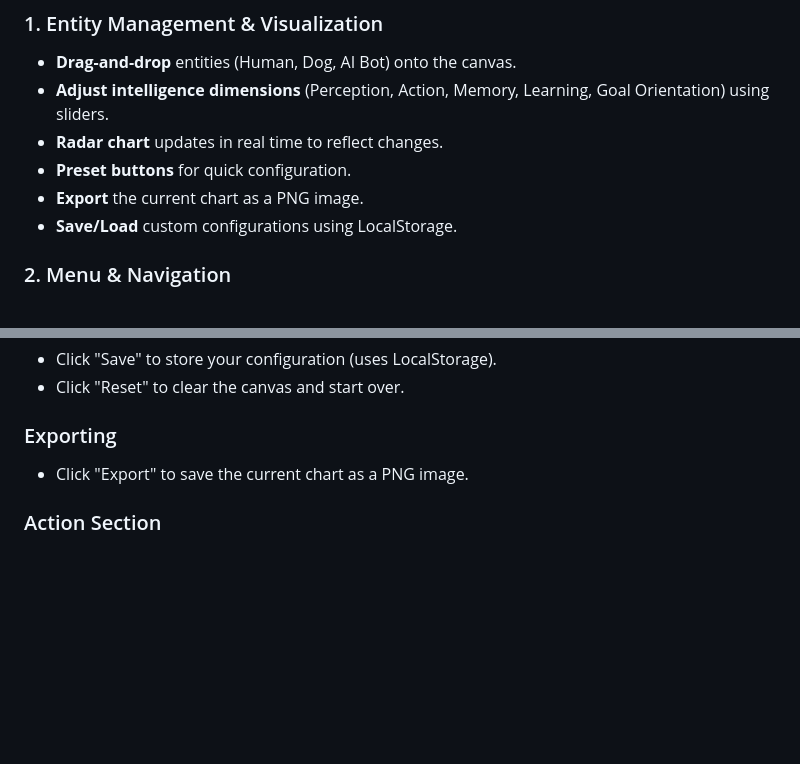
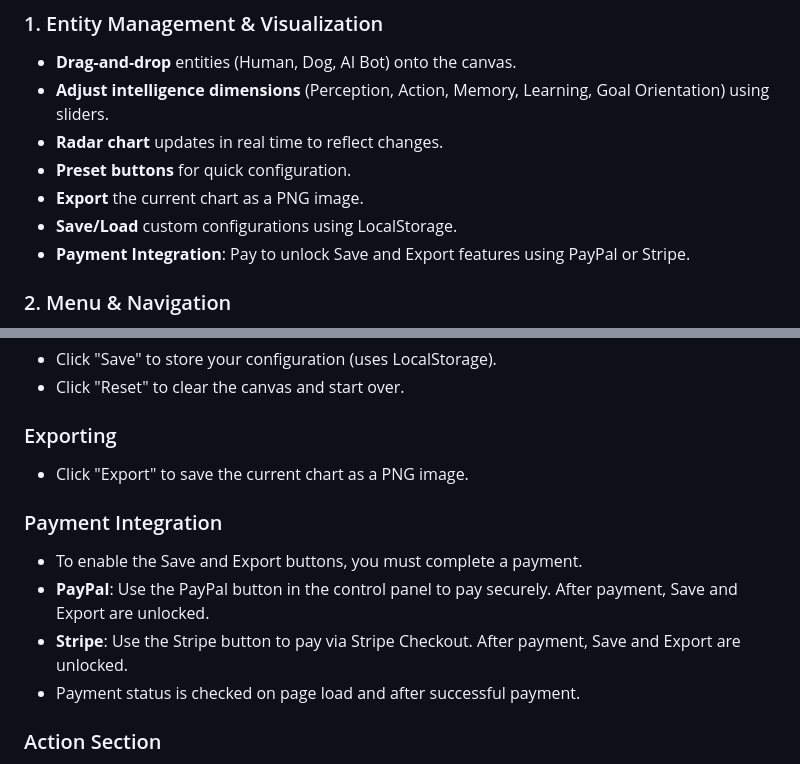
Before and after one commit to honeylouluzon/Introduction-to-Vibe-Coding-Visualizer, a Markdown page: README.md, 2 parts joined by grey strips. GitHub-like rendering; blank space fills up the shorter version.

```diff
--- a/README.md
+++ b/README.md
@@ -15,6 +15,7 @@ A web application for visualizing and comparing the intelligence dimensions of d
 - **Preset buttons** for quick configuration.
 - **Export** the current chart as a PNG image.
 - **Save/Load** custom configurations using LocalStorage.
+- **Payment Integration**: Pay to unlock Save and Export features using PayPal or Stripe.
 
 ### 2. Menu & Navigation
 - **Hamburger Menu Button** below the main title, styled to match preset buttons.
@@ -93,6 +94,12 @@ A web application for visualizing and comparing the intelligence dimensions of d
 ### Exporting
 - Click "Export" to save the current chart as a PNG image.
 
+### Payment Integration
+- To enable the Save and Export buttons, you must complete a payment.
+- **PayPal**: Use the PayPal button in the control panel to pay securely. After payment, Save and Export are unlocked.
+- **Stripe**: Use the Stripe button to pay via Stripe Checkout. After payment, Save and Export are unlocked.
+- Payment status is checked on page load and after successful payment.
+
 ### Action Section
 - Select an entity and click an action button.
 - See the thought and improvement summary below the chart.
```
